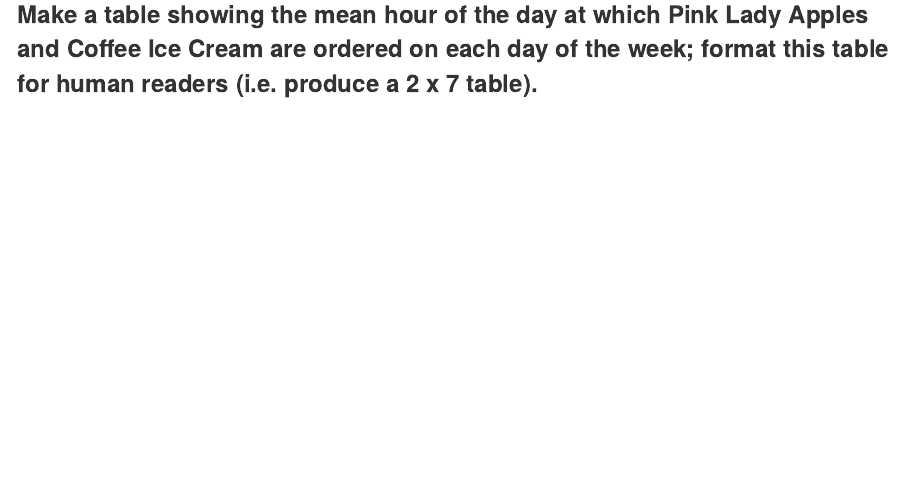
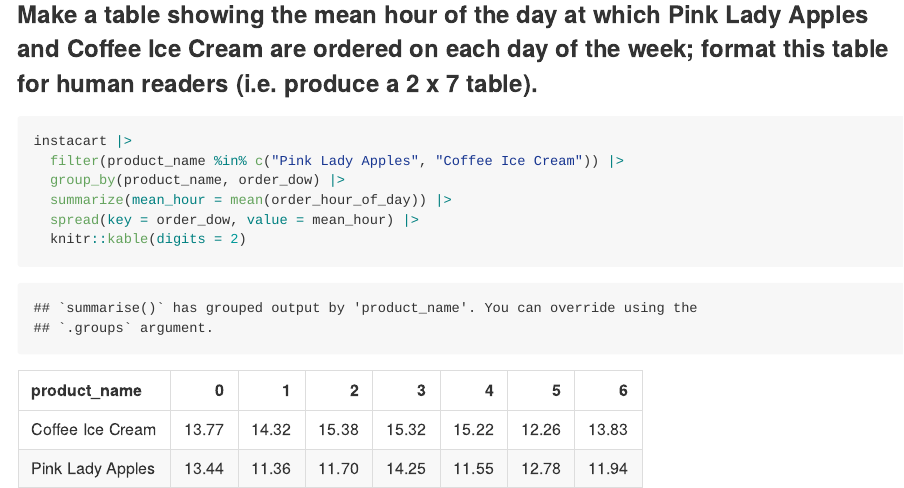
Before and after one commit to lsj2122/P8105_hw3_lsj2122, an R Markdown document (p8105_HW3_lsj2122.Rmd): the page in a window 1100 px wide, from 2910 px down. The pictures show the output file p8105_HW3_lsj2122.md that the author committed with the source, drawn offline in the style of GitHub.

Commit message:
produced 2x7 table

````diff
--- a/p8105_HW3_lsj2122.Rmd
+++ b/p8105_HW3_lsj2122.Rmd
@@ -66,5 +66,10 @@ instacart |>
 ### Make a table showing the mean hour of the day at which Pink Lady Apples and Coffee Ice Cream are ordered on each day of the week; format this table for human readers (i.e. produce a 2 x 7 table).
 
 ```{r, table_mean}
-
+instacart |>
+  filter(product_name %in% c("Pink Lady Apples", "Coffee Ice Cream")) |>
+  group_by(product_name, order_dow) |>
+  summarize(mean_hour = mean(order_hour_of_day)) |>
+  spread(key = order_dow, value = mean_hour) |>
+  knitr::kable(digits = 2)
 ```
````
Also changed, not shown: p8105_HW3_lsj2122.md.
